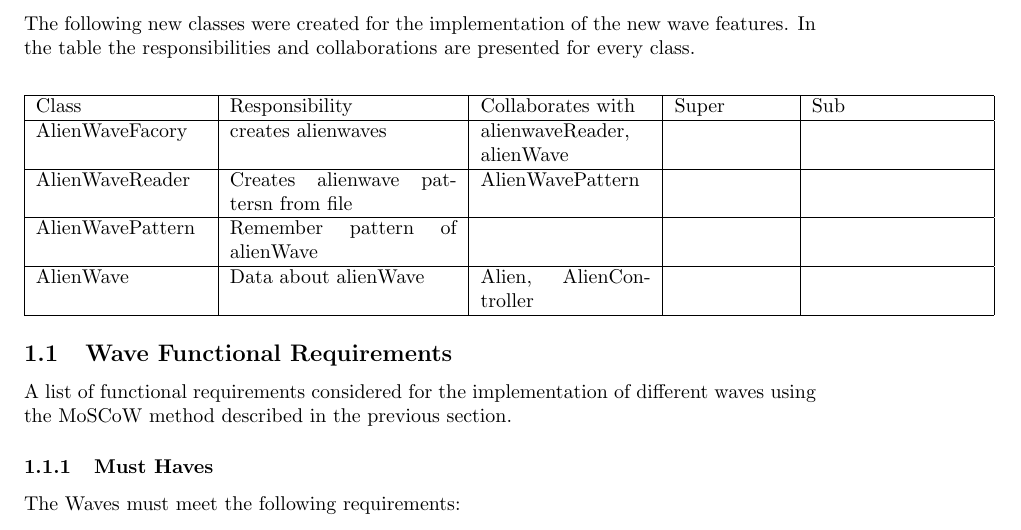
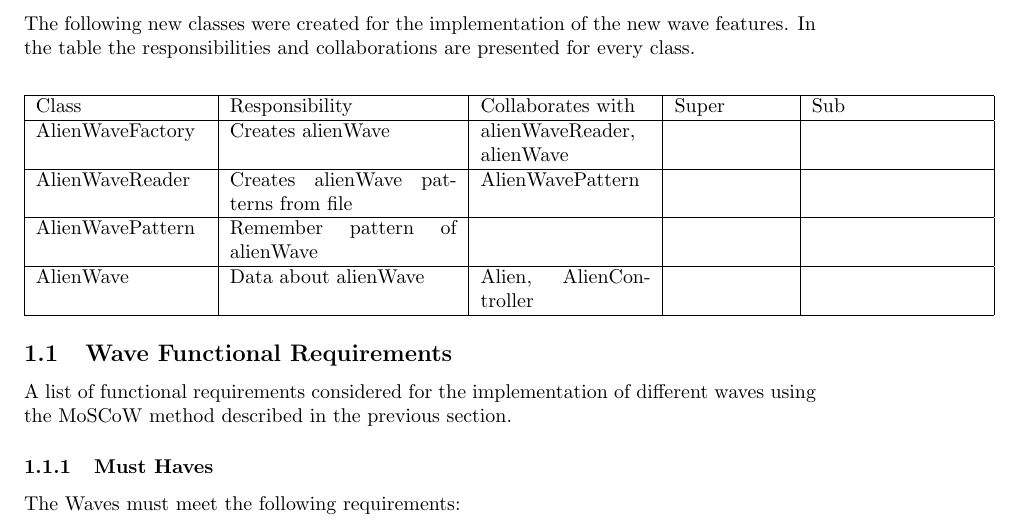
Before and after one commit to Kingdorian/TI2206-SEM-Group-22, a LaTeX problem sheet (deliverables/sprint3/Exercise1.tex): part of page 1 of 3, cut so that both start at the same text. Compiled offline with pdfLaTeX.

Commit message:
Fixed some typo's <fix

```diff
--- a/deliverables/sprint3/Exercise1.tex
+++ b/deliverables/sprint3/Exercise1.tex
@@ -14,8 +14,8 @@ In the table the responsibilities and collaborations are presented for every cla
     \begin{tabular}{ | p{3cm} | p{4cm} | p{3cm} | p{2cm} | p{3cm} |}
   \hline
     Class & Responsibility & Collaborates with & Super & Sub \\ \hline
-   AlienWaveFacory & creates alienwaves & alienwaveReader, alienWave &  & \\ \hline
-   AlienWaveReader & Creates alienwave pattersn from file & AlienWavePattern &  & \\ \hline
+   AlienWaveFactory &Creates alienWave & alienWaveReader, alienWave &  & \\ \hline
+   AlienWaveReader & Creates alienWave patterns from file & AlienWavePattern &  & \\ \hline
    AlienWavePattern & Remember pattern of alienWave &  &  &  \\ \hline
    AlienWave &  Data about alienWave & Alien, AlienController  &  & \\ \hline
 
```
